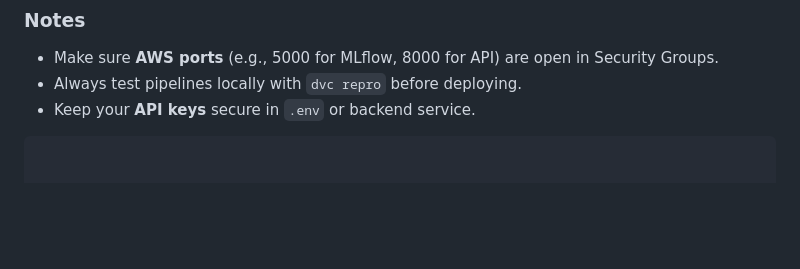
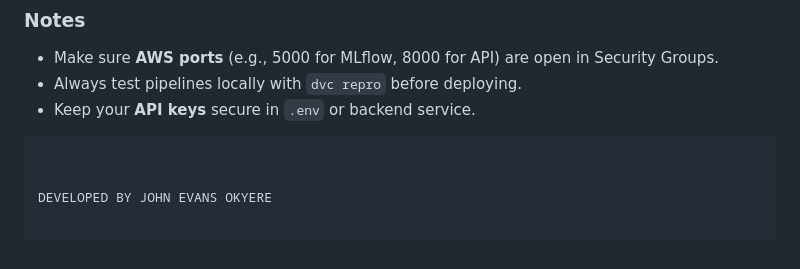
Before and after one commit to JohnEvansOkyere/MLOps-YOUTUBE-SENTIMENT-ANALYSIS, a Markdown page: README.md, the part around the change. GitHub-like rendering; blank space fills up the shorter version.

````diff
--- a/README.md
+++ b/README.md
@@ -234,3 +234,6 @@ sudo usermod -aG docker ubuntu
 * Keep your **API keys** secure in `.env` or backend service.
 
 ```
+
+
+DEVELOPED BY JOHN EVANS OKYERE
````
Also changed, not shown: SECRET_READE.md (+2 -2 lines).
